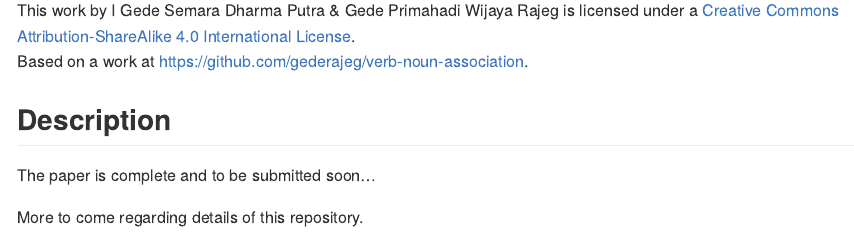
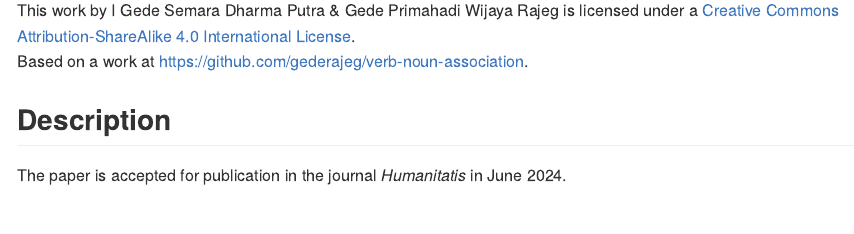
Before and after one commit to gederajeg/verb-noun-association, an R Markdown document (README.Rmd): the page in a window 1100 px wide, from 250 px down. The pictures show the output file README.md that the author committed with the source, drawn offline in the style of GitHub.

Commit message:
Update README with the acceptance note.

````diff
--- a/README.Rmd
+++ b/README.Rmd
@@ -16,11 +16,11 @@ knitr::opts_chunk$set(
 ```
 
 <!-- badges: start -->
-<a rel="license" href="http://creativecommons.org/licenses/by-sa/4.0/"><img alt="Creative Commons License" style="border-width:0" src="https://i.creativecommons.org/l/by-sa/4.0/88x31.png" /></a><br />This <span xmlns:dct="http://purl.org/dc/terms/" href="http://purl.org/dc/dcmitype/Dataset" rel="dct:type">work</span> by <span xmlns:cc="http://creativecommons.org/ns#" property="cc:attributionName">I Gede Semara Dharma Putra & Gede Primahadi Wijaya Rajeg</span> is licensed under a <a rel="license" href="http://creativecommons.org/licenses/by-sa/4.0/">Creative Commons Attribution-ShareAlike 4.0 International License</a>.<br />Based on a work at <a xmlns:dct="http://purl.org/dc/terms/" href="https://github.com/gederajeg/verb-noun-association" rel="dct:source">https://github.com/gederajeg/verb-noun-association</a>.
+
+<a rel="license" href="http://creativecommons.org/licenses/by-sa/4.0/"><img src="https://i.creativecommons.org/l/by-sa/4.0/88x31.png" alt="Creative Commons License" style="border-width:0"/></a><br />This [work]{xmlns:dct="http://purl.org/dc/terms/" href="http://purl.org/dc/dcmitype/Dataset" rel="dct:type"} by [I Gede Semara Dharma Putra & Gede Primahadi Wijaya Rajeg]{xmlns:cc="http://creativecommons.org/ns#" property="cc:attributionName"} is licensed under a <a rel="license" href="http://creativecommons.org/licenses/by-sa/4.0/">Creative Commons Attribution-ShareAlike 4.0 International License</a>.<br />Based on a work at <a xmlns:dct="http://purl.org/dc/terms/" href="https://github.com/gederajeg/verb-noun-association" rel="dct:source">https://github.com/gederajeg/verb-noun-association</a>.
+
 <!-- badges: end -->
 
 ## Description
 
-The paper is complete and to be submitted soon...
-
-More to come regarding details of this repository.
+The paper is accepted for publication in the journal *Humanitatis* in June 2024.
````
Also changed, not shown: README.md, 1 other file.
